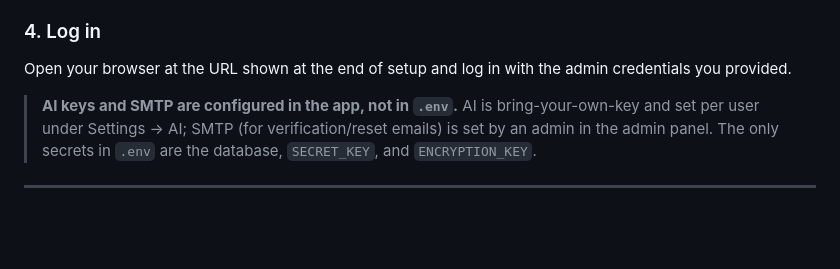
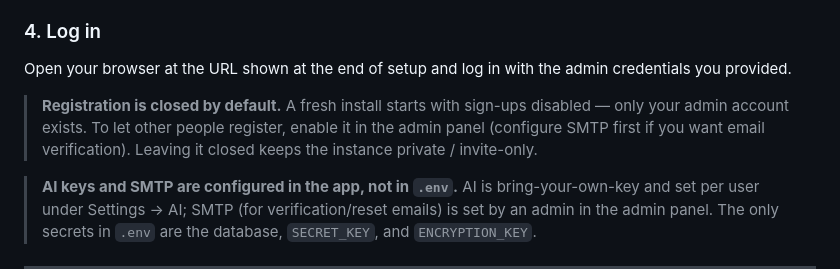
Before and after one commit to jakublibik/readfine, a Markdown page: README.md, the part around the change. Rendered like a GitHub page; blank space fills up the shorter version.

Commit message:
docs(readme): note registration is closed by default on fresh installs
Follow-up to disabling registration by default — tell self-hosters that a
fresh install has sign-ups off and how to open them in the admin panel.

Co-Authored-By: Claude Opus 4.8 <noreply@anthropic.com>

```diff
--- a/README.md
+++ b/README.md
@@ -115,6 +115,11 @@ It will then generate the configuration, build and start all containers, and run
 ### 4. Log in
 
 Open your browser at the URL shown at the end of setup and log in with the admin credentials you provided.
+
+> **Registration is closed by default.** A fresh install starts with sign-ups disabled —
+> only your admin account exists. To let other people register, enable it in the admin
+> panel (configure SMTP first if you want email verification). Leaving it closed keeps the
+> instance private / invite-only.
 
 > **AI keys and SMTP are configured in the app, not in `.env`.** AI is bring-your-own-key
 > and set per user under Settings → AI; SMTP (for verification/reset emails) is set by an
```
